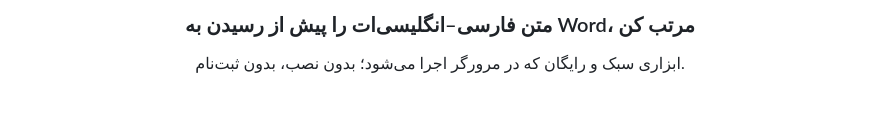
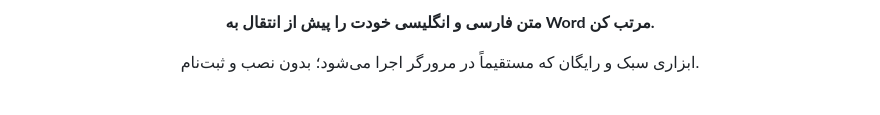
Before and after one commit to njt138/Taraz, a Markdown page: README.md, the part around one of its changes. Drawn GitHub-style.

```diff
--- a/README.md
+++ b/README.md
@@ -4,7 +4,7 @@
 
-### متن فارسی–انگلیسی‌ات را پیش از رسیدن به Word، مرتب کن
+<p><strong>متن فارسی و انگلیسی خودت را پیش از انتقال به Word مرتب کن.</strong></p>
 
-ابزاری سبک و رایگان که در مرورگر اجرا می‌شود؛ بدون نصب، بدون ثبت‌نام.
+<p>ابزاری سبک و رایگان که مستقیماً در مرورگر اجرا می‌شود؛ بدون نصب و ثبت‌نام.</p>
 
 <br>
 
```
Also changed, not shown: other parts of README.md (+90 -94 lines).
